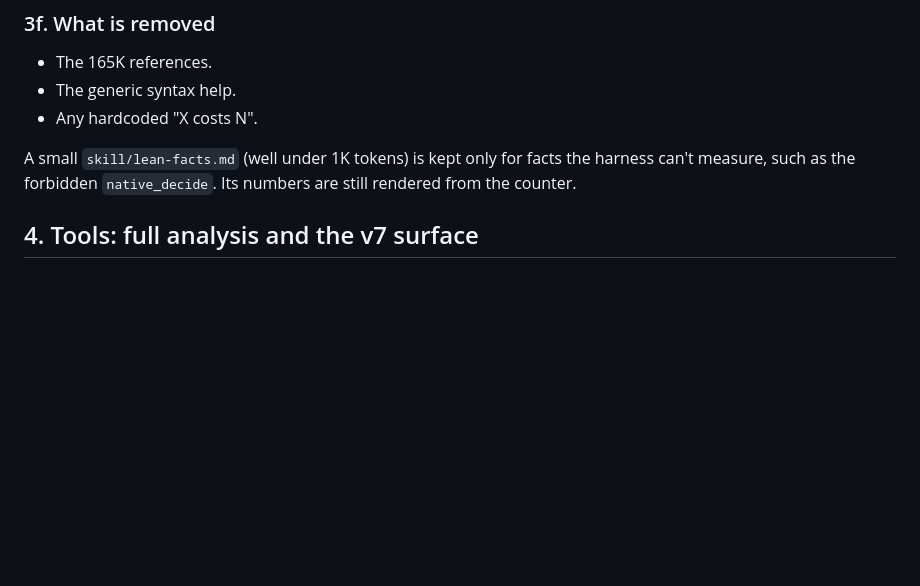
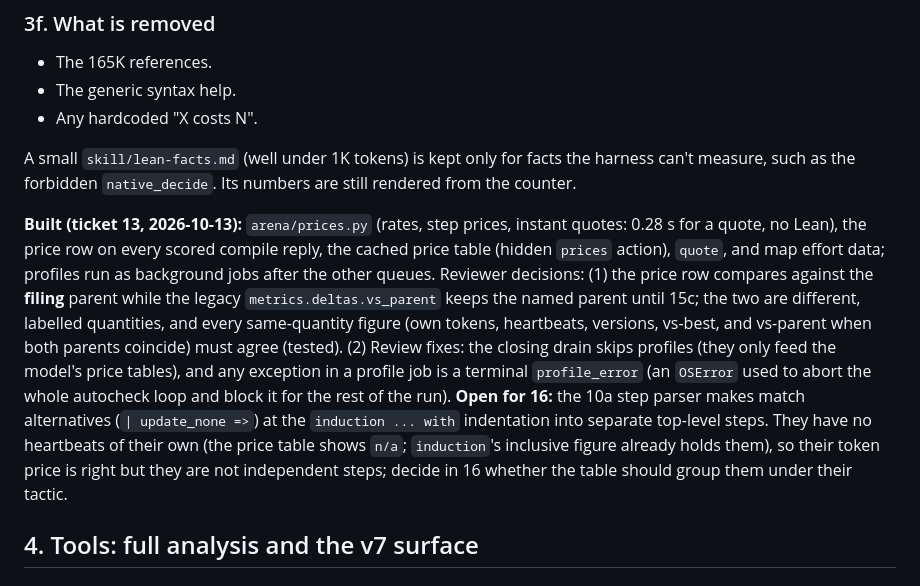
Before and after one commit to HrushikeshPawar/lean-refactor-pi, a Markdown page: docs/PLAN-harness-v7.md, the part around the change. GitHub-like rendering; blank space fills up the shorter version.

Commit message:
docs(ticket): mark 13 done
Plan: 13 note under 3f (filing vs named parent decision, review fixes,
match alternatives as steps left open for 16).

Ticket: v7-13

Co-Authored-By: Claude Opus 5.5 <noreply@anthropic.com>

```diff
--- a/docs/PLAN-harness-v7.md
+++ b/docs/PLAN-harness-v7.md
@@ -447,6 +447,19 @@ would be all 1s. The ranked top-60 library itself stays (D34).
 
 A small `skill/lean-facts.md` (well under 1K tokens) is kept only for facts the harness can't measure, such as the
 forbidden `native_decide`. Its numbers are still rendered from the counter.
+
+**Built (ticket 13, 2026-10-13):** `arena/prices.py` (rates, step prices, instant quotes: 0.28 s for a quote, no
+Lean), the price row on every scored compile reply, the cached price table (hidden `prices` action), `quote`, and
+map effort data; profiles run as background jobs after the other queues. Reviewer decisions: (1) the price row
+compares against the **filing** parent while the legacy `metrics.deltas.vs_parent` keeps the named parent until 15c;
+the two are different, labelled quantities, and every same-quantity figure (own tokens, heartbeats, versions,
+vs-best, and vs-parent when both parents coincide) must agree (tested). (2) Review fixes: the closing drain skips
+profiles (they only feed the model's price tables), and any exception in a profile job is a terminal
+`profile_error` (an `OSError` used to abort the whole autocheck loop and block it for the rest of the run).
+**Open for 16:** the 10a step parser makes match alternatives (`| update_none =>`) at the `induction ... with`
+indentation into separate top-level steps. They have no heartbeats of their own (the price table shows `n/a`;
+`induction`'s inclusive figure already holds them), so their token price is right but they are not independent
+steps; decide in 16 whether the table should group them under their tactic.
 
 ## 4. Tools: full analysis and the v7 surface
 
```
Also changed, not shown: 1 other file.
